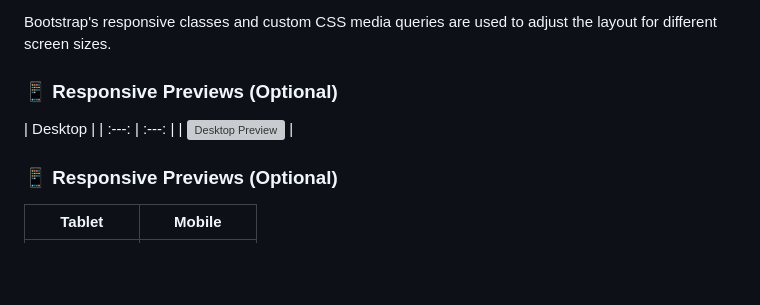
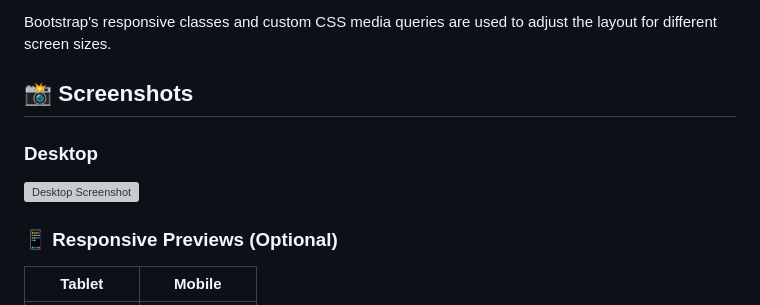
Before and after one commit to Heytiwari/medinova_with_bootstrap, a Markdown page: README.md, the part around the change. GitHub-like rendering; blank space fills up the shorter version; grey boxes are pictures that could not be loaded.

Commit message:
complated this project

```diff
--- a/README.md
+++ b/README.md
@@ -226,10 +226,10 @@ The website is designed to work across:
 Bootstrap's responsive classes and custom CSS media queries are used to
 adjust the layout for different screen sizes.
 
-### 📱 Responsive Previews (Optional)
-| Desktop |
-| :---: | :---: |
-| ![Desktop Preview](./hospital-website%20template.png) |
+## 📸 Screenshots
+
+### Desktop
+![Desktop Screenshot](./hospital-website%20template.png)
 
 ### 📱 Responsive Previews (Optional)
 | Tablet | Mobile |
```
